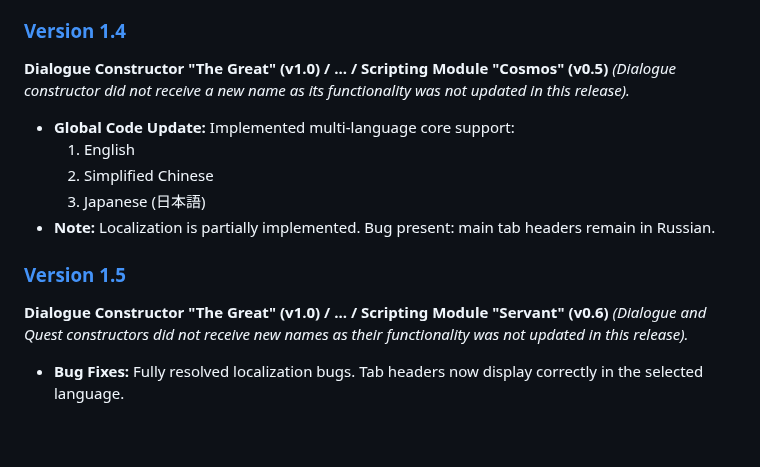
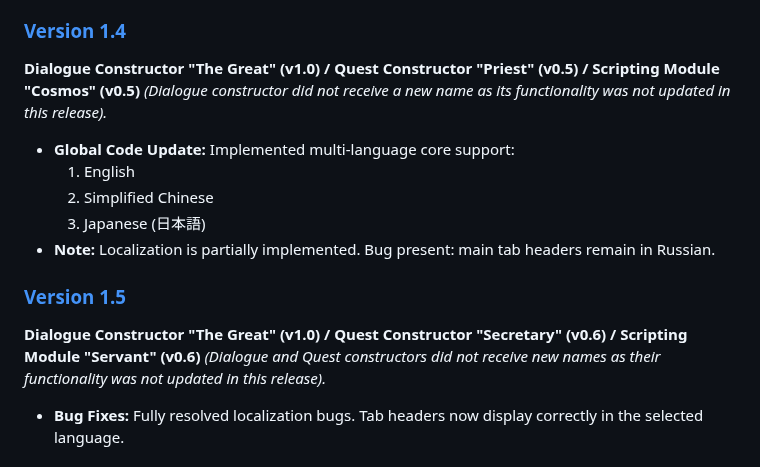
Before and after one commit to picadoni/customNPCs-constructor, a Markdown page: README.md, the part around the change. GitHub-like rendering; blank space fills up the shorter version.

Commit message:
Revise version history and fix localization issues
Updated version details for Dialogue and Quest Constructors, and fixed localization bugs.

```diff
--- a/README.md
+++ b/README.md
@@ -101,7 +101,7 @@ A visual builder for dialogues, quests, and scripts for the Custom NPCs mod in M
   * **Scripting Module:** Added new preset functions (Change NPC size, Siren/Alarm mode, Meteor shower).
 
 ### [Version 1.4](https://picadoni.github.io/customNPCs-constructor/ver%201.4/)
-**Dialogue Constructor "The Great" (v1.0) / ... / Scripting Module "Cosmos" (v0.5)**
+**Dialogue Constructor "The Great" (v1.0) / Quest Constructor "Priest" (v0.5) / Scripting Module "Cosmos" (v0.5)**
 *(Dialogue constructor did not receive a new name as its functionality was not updated in this release).*
 * **Global Code Update:** Implemented multi-language core support:
   1. English
@@ -110,7 +110,7 @@ A visual builder for dialogues, quests, and scripts for the Custom NPCs mod in M
 * **Note:** Localization is partially implemented. Bug present: main tab headers remain in Russian.
 
 ### [Version 1.5](https://picadoni.github.io/customNPCs-constructor/ver%201.5/)
-**Dialogue Constructor "The Great" (v1.0) / ... / Scripting Module "Servant" (v0.6)**
+**Dialogue Constructor "The Great" (v1.0) / Quest Constructor "Secretary" (v0.6) / Scripting Module "Servant" (v0.6)**
 *(Dialogue and Quest constructors did not receive new names as their functionality was not updated in this release).*
 * **Bug Fixes:** Fully resolved localization bugs. Tab headers now display correctly in the selected language.
 
```
